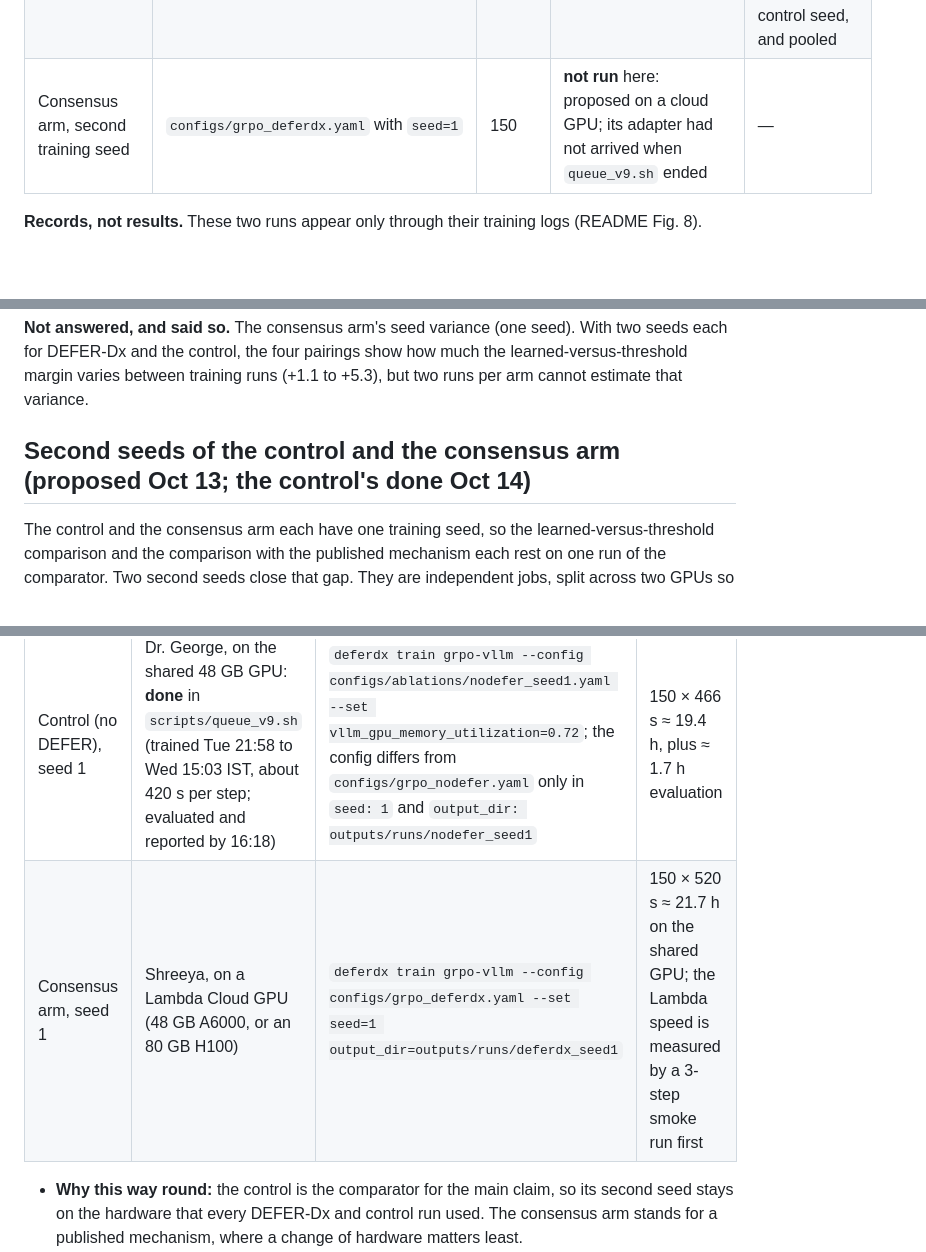
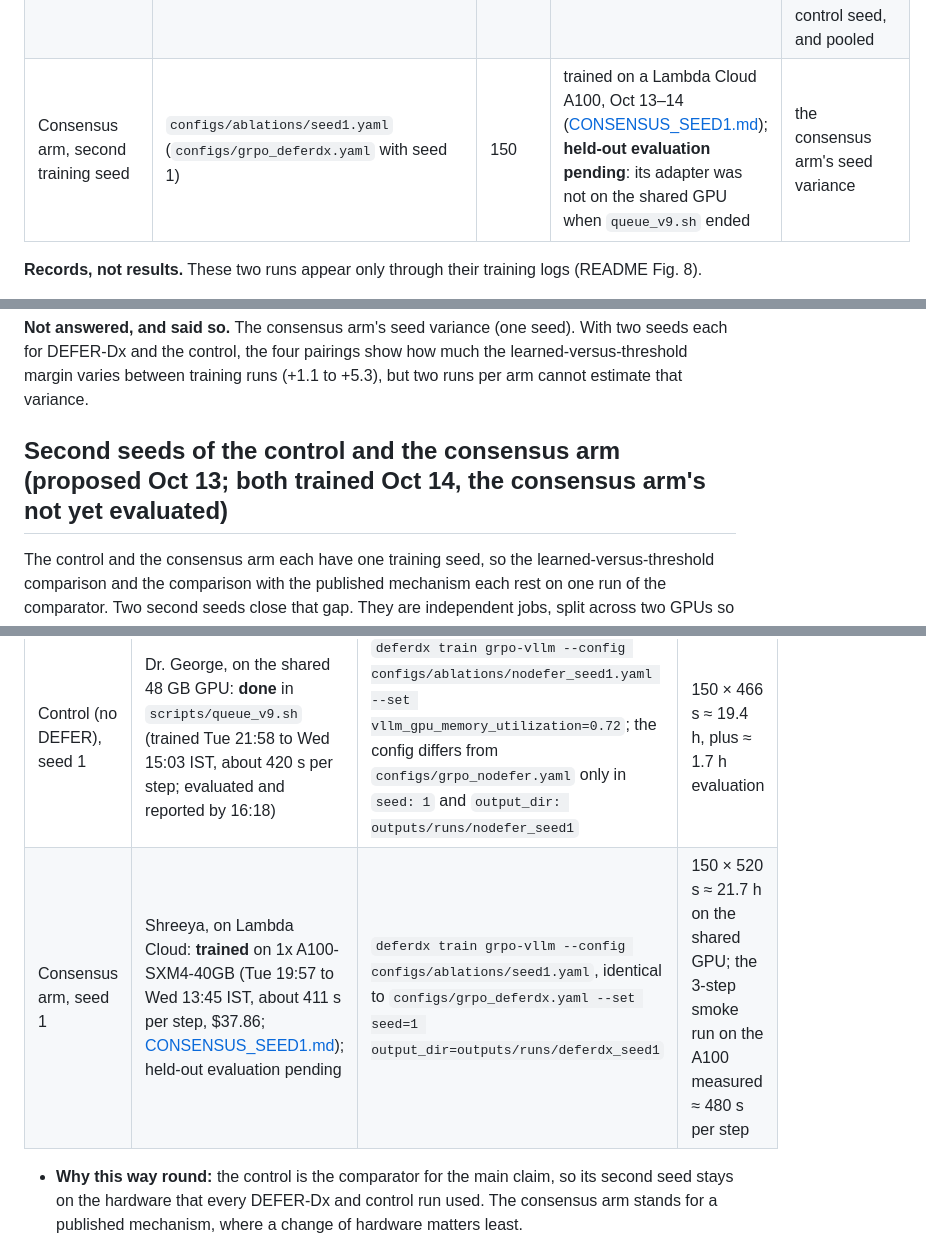
Before and after one commit to GIND123/Clinical-Agent-Stanford, a Markdown page: docs/EXPERIMENTS.md, 3 parts joined by grey strips. Rendered like a GitHub page; blank space fills up the shorter version.

```diff
--- a/docs/EXPERIMENTS.md
+++ b/docs/EXPERIMENTS.md
@@ -18,7 +18,7 @@ All runs used one shared 48 GB GPU. The final budget runs to **Wednesday, Octobe
 | Held-out evaluation of the dual-ascent run | (none) | (none) | evaluated (`queue_v7.sh`, Oct 12) | record of the controller failure |
 | gpt-oss-20b zero-shot | (none) | (none) | **not run**: both attempts in `queue_v8.sh` failed at engine start-up (vLLM's FlashInfer kernels rejected the Blackwell GPU, "requires sm75 or higher"); an optional baseline, not retried | larger open model |
 | GRPO control, second training seed | `configs/ablations/nodefer_seed1.yaml` (seed 1, otherwise identical) | 150 | trained and evaluated (`queue_v9.sh`, Oct 13–14) | comparator seed variance; each DEFER-Dx seed against each control seed, and pooled |
-| Consensus arm, second training seed | `configs/grpo_deferdx.yaml` with `seed=1` | 150 | **not run** here: proposed on a cloud GPU; its adapter had not arrived when `queue_v9.sh` ended | — |
+| Consensus arm, second training seed | `configs/ablations/seed1.yaml` (`configs/grpo_deferdx.yaml` with seed 1) | 150 | trained on a Lambda Cloud A100, Oct 13–14 ([CONSENSUS_SEED1.md](CONSENSUS_SEED1.md)); **held-out evaluation pending**: its adapter was not on the shared GPU when `queue_v9.sh` ended | the consensus arm's seed variance |
 
 **Records, not results.** These two runs appear only through their training logs (README Fig. 8).
 - `cev_dualascent` is the first CEV run. Its plain dual-ascent coverage cap ran a limit cycle. It also predates the rule that deferrals left unbranched get no DEFER-turn update.
@@ -53,14 +53,14 @@ All runs used one shared 48 GB GPU. The final budget runs to **Wednesday, Octobe
 
 **Not answered, and said so.** The consensus arm's seed variance (one seed). With two seeds each for DEFER-Dx and the control, the four pairings show how much the learned-versus-threshold margin varies between training runs (+1.1 to +5.3), but two runs per arm cannot estimate that variance.
 
-## Second seeds of the control and the consensus arm (proposed Oct 13; the control's done Oct 14)
+## Second seeds of the control and the consensus arm (proposed Oct 13; both trained Oct 14, the consensus arm's not yet evaluated)
 
 The control and the consensus arm each have one training seed, so the learned-versus-threshold comparison and the comparison with the published mechanism each rest on one run of the comparator. Two second seeds close that gap. They are independent jobs, split across two GPUs so that both finish in about a day.
 
 | Job | Who, where | Training | Time |
 |---|---|---|---|
 | Control (no DEFER), seed 1 | Dr. George, on the shared 48 GB GPU: **done** in `scripts/queue_v9.sh` (trained Tue 21:58 to Wed 15:03 IST, about 420 s per step; evaluated and reported by 16:18) | `deferdx train grpo-vllm --config configs/ablations/nodefer_seed1.yaml --set vllm_gpu_memory_utilization=0.72`; the config differs from `configs/grpo_nodefer.yaml` only in `seed: 1` and `output_dir: outputs/runs/nodefer_seed1` | 150 × 466 s ≈ 19.4 h, plus ≈ 1.7 h evaluation |
-| Consensus arm, seed 1 | Shreeya, on a Lambda Cloud GPU (48 GB A6000, or an 80 GB H100) | `deferdx train grpo-vllm --config configs/grpo_deferdx.yaml --set seed=1 output_dir=outputs/runs/deferdx_seed1` | 150 × 520 s ≈ 21.7 h on the shared GPU; the Lambda speed is measured by a 3-step smoke run first |
+| Consensus arm, seed 1 | Shreeya, on Lambda Cloud: **trained** on 1x A100-SXM4-40GB (Tue 19:57 to Wed 13:45 IST, about 411 s per step, $37.86; [CONSENSUS_SEED1.md](CONSENSUS_SEED1.md)); held-out evaluation pending | `deferdx train grpo-vllm --config configs/ablations/seed1.yaml`, identical to `configs/grpo_deferdx.yaml --set seed=1 output_dir=outputs/runs/deferdx_seed1` | 150 × 520 s ≈ 21.7 h on the shared GPU; the 3-step smoke run on the A100 measured ≈ 480 s per step |
 
 - **Why this way round:** the control is the comparator for the main claim, so its second seed stays on the hardware that every DEFER-Dx and control run used. The consensus arm stands for a published mechanism, where a change of hardware matters least.
 - **Seeds and code:** `seed=1`, as in `configs/ablations/cev_seed1.yaml` (case order, rollout sampling, LoRA initialisation); everything else as in the seed-0 runs. The training code and both configs are unchanged since `d8a3f0b` (Oct 9), so either job can run from the current `main`.
```
Also changed, not shown: README.md (+9 -3 lines), docs/CONSENSUS_SEED1.md (added, +253 -0 lines).
